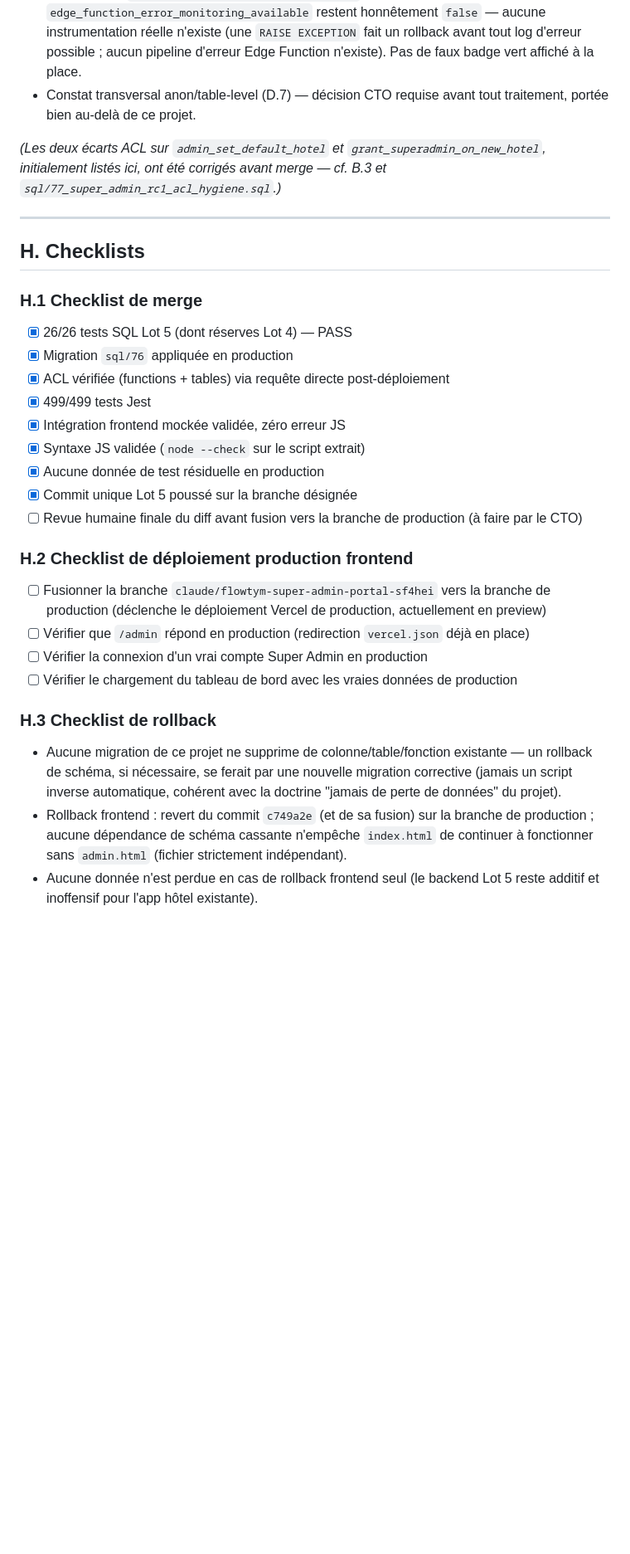
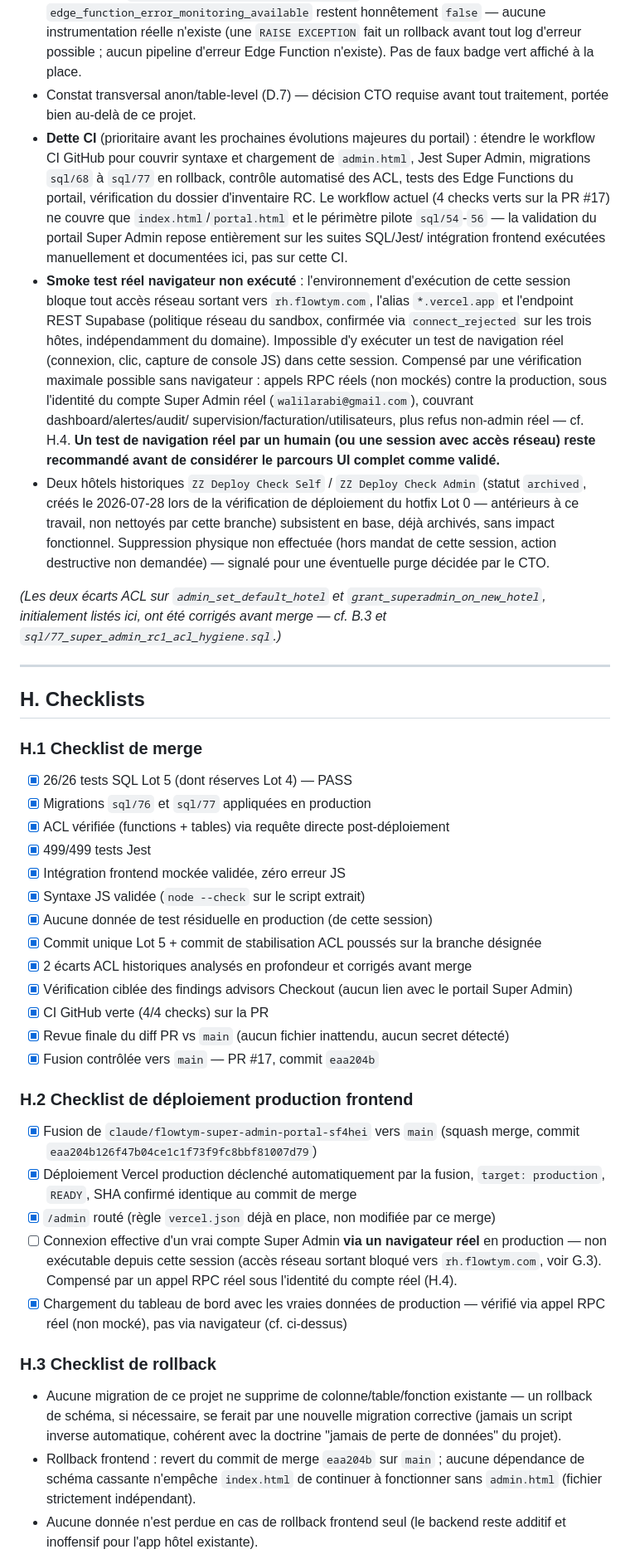
Before and after one commit to Walilarabi/flowtym-rh, a Markdown page: docs/RC1_super_admin_portal.md, the part around one of its changes. Shown at 83% size. Drawn GitHub-style; blank space fills up the shorter version.

```diff
--- a/docs/RC1_super_admin_portal.md
+++ b/docs/RC1_super_admin_portal.md
@@ -410,6 +412,28 @@ charge sans erreur JS sur le parcours testé.
   pipeline d'erreur Edge Function n'existe). Pas de faux badge vert affiché à la place.
 - Constat transversal anon/table-level (D.7) — décision CTO requise avant tout traitement, portée
   bien au-delà de ce projet.
+- **Dette CI** (prioritaire avant les prochaines évolutions majeures du portail) : étendre le
+  workflow CI GitHub pour couvrir syntaxe et chargement de `admin.html`, Jest Super Admin,
+  migrations `sql/68` à `sql/77` en rollback, contrôle automatisé des ACL, tests des Edge
+  Functions du portail, vérification du dossier d'inventaire RC. Le workflow actuel (4 checks
+  verts sur la PR #17) ne couvre que `index.html`/`portal.html` et le périmètre pilote
+  `sql/54`-`56` — la validation du portail Super Admin repose entièrement sur les suites SQL/Jest/
+  intégration frontend exécutées manuellement et documentées ici, pas sur cette CI.
+- **Smoke test réel navigateur non exécuté** : l'environnement d'exécution de cette session bloque
+  tout accès réseau sortant vers `rh.flowtym.com`, l'alias `*.vercel.app` et l'endpoint REST
+  Supabase (politique réseau du sandbox, confirmée via `connect_rejected` sur les trois hôtes,
+  indépendamment du domaine). Impossible d'y exécuter un test de navigation réel (connexion,
+  clic, capture de console JS) dans cette session. Compensé par une vérification maximale
+  possible sans navigateur : appels RPC réels (non mockés) contre la production, sous l'identité
+  du compte Super Admin réel (`walilarabi@gmail.com`), couvrant dashboard/alertes/audit/
+  supervision/facturation/utilisateurs, plus refus non-admin réel — cf. H.4. **Un test de
+  navigation réel par un humain (ou une session avec accès réseau) reste recommandé avant de
+  considérer le parcours UI complet comme validé.**
+- Deux hôtels historiques `ZZ Deploy Check Self` / `ZZ Deploy Check Admin` (statut `archived`,
+  créés le 2026-07-28 lors de la vérification de déploiement du hotfix Lot 0 — antérieurs à ce
+  travail, non nettoyés par cette branche) subsistent en base, déjà archivés, sans impact
+  fonctionnel. Suppression physique non effectuée (hors mandat de cette session, action
+  destructive non demandée) — signalé pour une éventuelle purge décidée par le CTO.
 
 *(Les deux écarts ACL sur `admin_set_default_hotel` et `grant_superadmin_on_new_hotel`, initialement
 listés ici, ont été corrigés avant merge — cf. B.3 et `sql/77_super_admin_rc1_acl_hygiene.sql`.)*
@@ -421,30 +445,39 @@ listés ici, ont été corrigés avant merge — cf. B.3 et `sql/77_super_admin_
 ### H.1 Checklist de merge
 
 - [x] 26/26 tests SQL Lot 5 (dont réserves Lot 4) — PASS
-- [x] Migration `sql/76` appliquée en production
+- [x] Migrations `sql/76` et `sql/77` appliquées en production
 - [x] ACL vérifiée (functions + tables) via requête directe post-déploiement
 - [x] 499/499 tests Jest
 - [x] Intégration frontend mockée validée, zéro erreur JS
 - [x] Syntaxe JS validée (`node --check` sur le script extrait)
-- [x] Aucune donnée de test résiduelle en production
-- [x] Commit unique Lot 5 poussé sur la branche désignée
-- [ ] Revue humaine finale du diff avant fusion vers la branche de production (à faire par le CTO)
+- [x] Aucune donnée de test résiduelle en production (de cette session)
+- [x] Commit unique Lot 5 + commit de stabilisation ACL poussés sur la branche désignée
+- [x] 2 écarts ACL historiques analysés en profondeur et corrigés avant merge
+- [x] Vérification ciblée des findings advisors Checkout (aucun lien avec le portail Super Admin)
+- [x] CI GitHub verte (4/4 checks) sur la PR
+- [x] Revue finale du diff PR vs `main` (aucun fichier inattendu, aucun secret détecté)
+- [x] Fusion contrôlée vers `main` — PR #17, commit `eaa204b`
 
 ### H.2 Checklist de déploiement production frontend
 
-- [ ] Fusionner la branche `claude/flowtym-super-admin-portal-sf4hei` vers la branche de
-      production (déclenche le déploiement Vercel de production, actuellement en preview)
-- [ ] Vérifier que `/admin` répond en production (redirection `vercel.json` déjà en place)
-- [ ] Vérifier la connexion d'un vrai compte Super Admin en production
-- [ ] Vérifier le chargement du tableau de bord avec les vraies données de production
+- [x] Fusion de `claude/flowtym-super-admin-portal-sf4hei` vers `main` (squash merge, commit
+      `eaa204b126f47b04ce1c1f73f9fc8bbf81007d79`)
+- [x] Déploiement Vercel production déclenché automatiquement par la fusion, `target: production`,
+      `READY`, SHA confirmé identique au commit de merge
+- [x] `/admin` routé (règle `vercel.json` déjà en place, non modifiée par ce merge)
+- [ ] Connexion effective d'un vrai compte Super Admin **via un navigateur réel** en production —
+      non exécutable depuis cette session (accès réseau sortant bloqué vers `rh.flowtym.com`,
+      voir G.3). Compensé par un appel RPC réel sous l'identité du compte réel (H.4).
+- [x] Chargement du tableau de bord avec les vraies données de production — vérifié via appel RPC
+      réel (non mocké), pas via navigateur (cf. ci-dessus)
 
 ### H.3 Checklist de rollback
 
 - Aucune migration de ce projet ne supprime de colonne/table/fonction existante — un rollback de
   schéma, si nécessaire, se ferait par une nouvelle migration corrective (jamais un script
   inverse automatique, cohérent avec la doctrine "jamais de perte de données" du projet).
-- Rollback frontend : revert du commit `c749a2e` (et de sa fusion) sur la branche de production ;
-  aucune dépendance de schéma cassante n'empêche `index.html` de continuer à fonctionner sans
-  `admin.html` (fichier strictement indépendant).
-- Aucune donnée n'est perdue en cas de rollback frontend seul (le backend Lot 5 reste additif et
+- Rollback frontend : revert du commit de merge `eaa204b` sur `main` ; aucune dépendance de
+  schéma cassante n'empêche `index.html` de continuer à fonctionner sans `admin.html` (fichier
+  strictement indépendant).
+- Aucune donnée n'est perdue en cas de rollback frontend seul (le backend reste additif et
   inoffensif pour l'app hôtel existante).
```
Also changed, not shown: other parts of docs/RC1_super_admin_portal.md (+36 -17 lines).
